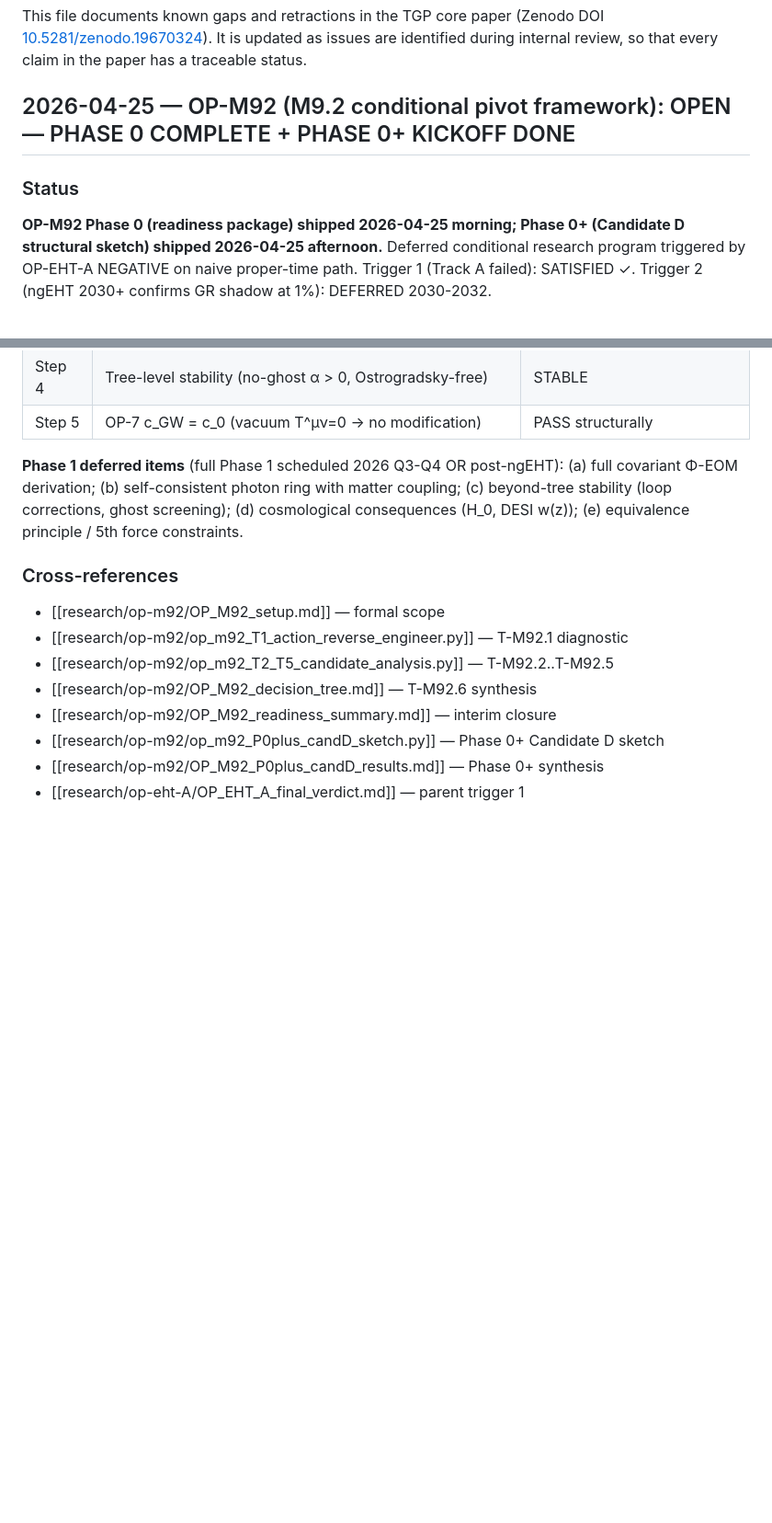
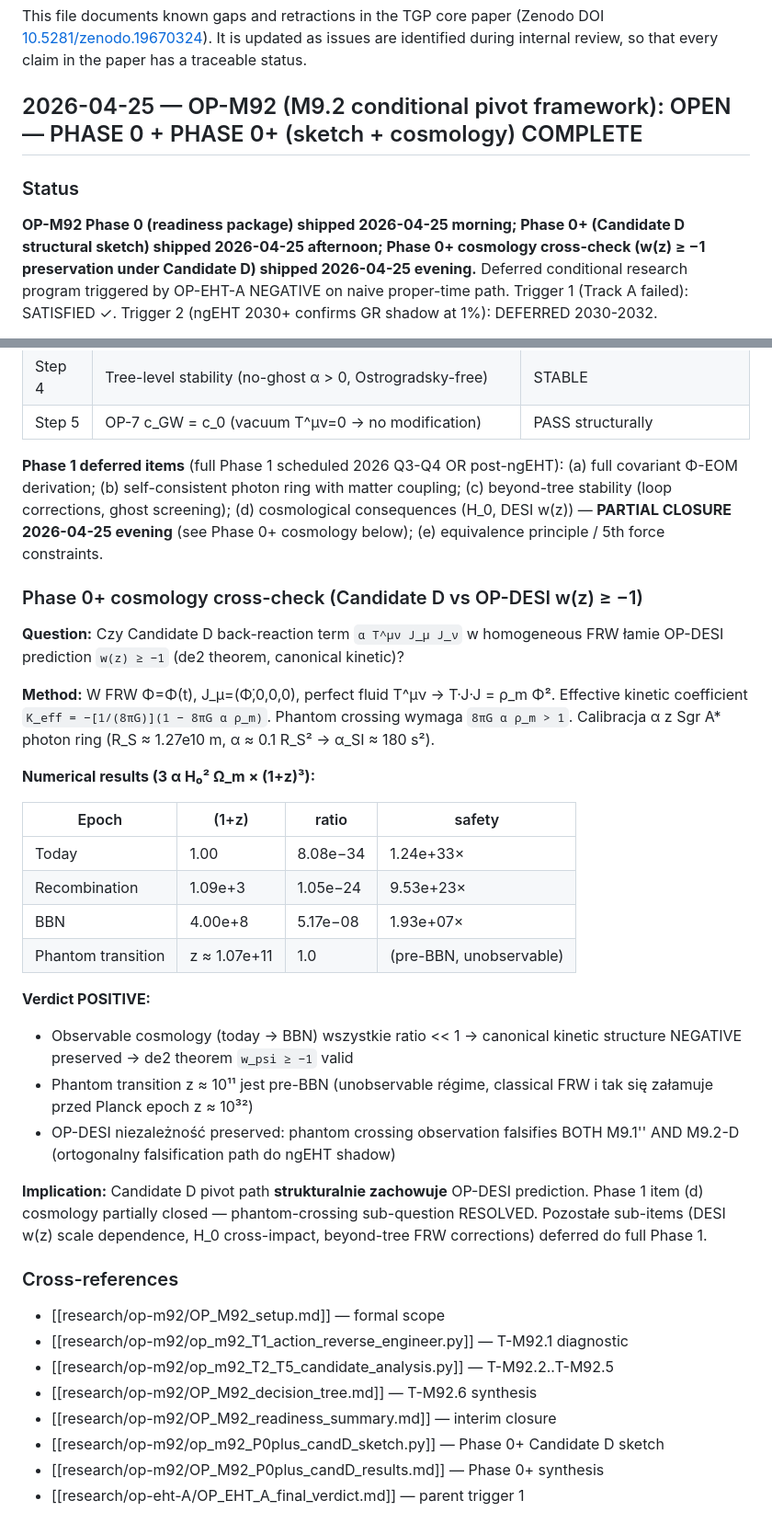
Before and after one commit to Stefan13610/tgp-core-paper, a Markdown page: KNOWN_ISSUES.md, 2 parts joined by grey strips. Shown at 92% size. Rendered like a GitHub page; blank space fills up the shorter version.

Commit message:
KNOWN_ISSUES: OP-M92 Phase 0+ cosmology cross-check (Candidate D w(z) >= -1)
Updates OP-M92 entry to record Phase 0+ cosmology cross-check closure.
Candidate D back-reaction term alpha T.J.J in FRW does not introduce
phantom crossing across observable cosmology (today through BBN).

Numerical results (8 pi G alpha rho_m):
- Today:         8.08e-34  (1.24e+33x safety margin)
- Recombination: 1.05e-24  (9.53e+23x margin)
- BBN (z=4e8):   5.17e-08  (1.93e+07x margin)
- Phantom transition redshift z of order 1.07e+11 (pre-BBN unobservable)

Verdict: Candidate D structurally preserves OP-DESI w(z) >= -1.
de2 theorem (canonical kinetic) valid under M9.2-D pivot. OP-DESI
remains independent falsification path orthogonal to ngEHT shadow test.

Phase 1 deferred item (d) cosmology partially closed.

Co-Authored-By: Claude Opus 4.7 <noreply@anthropic.com>

```diff
--- a/KNOWN_ISSUES.md
+++ b/KNOWN_ISSUES.md
@@ -5,12 +5,14 @@ This file documents known gaps and retractions in the TGP core paper
 It is updated as issues are identified during internal review, so that
 every claim in the paper has a traceable status.
 
-## 2026-04-25 — OP-M92 (M9.2 conditional pivot framework): OPEN — PHASE 0 COMPLETE + PHASE 0+ KICKOFF DONE
+## 2026-04-25 — OP-M92 (M9.2 conditional pivot framework): OPEN — PHASE 0 + PHASE 0+ (sketch + cosmology) COMPLETE
 
 ### Status
 
 **OP-M92 Phase 0 (readiness package) shipped 2026-04-25 morning;
-Phase 0+ (Candidate D structural sketch) shipped 2026-04-25 afternoon.**
+Phase 0+ (Candidate D structural sketch) shipped 2026-04-25 afternoon;
+Phase 0+ cosmology cross-check (w(z) ≥ −1 preservation under Candidate D)
+shipped 2026-04-25 evening.**
 Deferred conditional research program triggered by OP-EHT-A NEGATIVE on
 naive proper-time path. Trigger 1 (Track A failed): SATISFIED ✓.
 Trigger 2 (ngEHT 2030+ confirms GR shadow at 1%): DEFERRED 2030-2032.
@@ -114,8 +116,44 @@ dla obu outcomes (M9.2 pivot OR M9.1'' vindication) z named candidates.
 **Phase 1 deferred items** (full Phase 1 scheduled 2026 Q3-Q4 OR post-ngEHT):
 (a) full covariant Φ-EOM derivation; (b) self-consistent photon ring with
 matter coupling; (c) beyond-tree stability (loop corrections, ghost
-screening); (d) cosmological consequences (H_0, DESI w(z)); (e) equivalence
+screening); (d) cosmological consequences (H_0, DESI w(z)) — **PARTIAL CLOSURE
+2026-04-25 evening** (see Phase 0+ cosmology below); (e) equivalence
 principle / 5th force constraints.
+
+### Phase 0+ cosmology cross-check (Candidate D vs OP-DESI w(z) ≥ −1)
+
+**Question:** Czy Candidate D back-reaction term `α T^μν J_μ J_ν` w
+homogeneous FRW łamie OP-DESI prediction `w(z) ≥ −1` (de2 theorem,
+canonical kinetic)?
+
+**Method:** W FRW Φ=Φ(t), J_μ=(Φ̇,0,0,0), perfect fluid T^μν →
+T·J·J = ρ_m Φ̇². Effective kinetic coefficient
+`K_eff = −[1/(8πG)](1 − 8πG α ρ_m)`. Phantom crossing wymaga
+`8πG α ρ_m > 1`. Calibracja α z Sgr A* photon ring (R_S ≈ 1.27e10 m,
+α ≈ 0.1 R_S² → α_SI ≈ 180 s²).
+
+**Numerical results (3 α H₀² Ω_m × (1+z)³):**
+
+| Epoch | (1+z) | ratio | safety |
+|-------|-------|-------|--------|
+| Today | 1.00 | 8.08e−34 | 1.24e+33× |
+| Recombination | 1.09e+3 | 1.05e−24 | 9.53e+23× |
+| BBN | 4.00e+8 | 5.17e−08 | 1.93e+07× |
+| Phantom transition | z ≈ 1.07e+11 | 1.0 | (pre-BBN, unobservable) |
+
+**Verdict POSITIVE:**
+
+- Observable cosmology (today → BBN) wszystkie ratio << 1 → canonical
+  kinetic structure NEGATIVE preserved → de2 theorem `w_psi ≥ −1` valid
+- Phantom transition z ≈ 10¹¹ jest pre-BBN (unobservable régime, classical
+  FRW i tak się załamuje przed Planck epoch z ≈ 10³²)
+- OP-DESI niezależność preserved: phantom crossing observation falsifies
+  BOTH M9.1'' AND M9.2-D (ortogonalny falsification path do ngEHT shadow)
+
+**Implication:** Candidate D pivot path **strukturalnie zachowuje** OP-DESI
+prediction. Phase 1 item (d) cosmology partially closed — phantom-crossing
+sub-question RESOLVED. Pozostałe sub-items (DESI w(z) scale dependence,
+H_0 cross-impact, beyond-tree FRW corrections) deferred do full Phase 1.
 
 ### Cross-references
 
```
